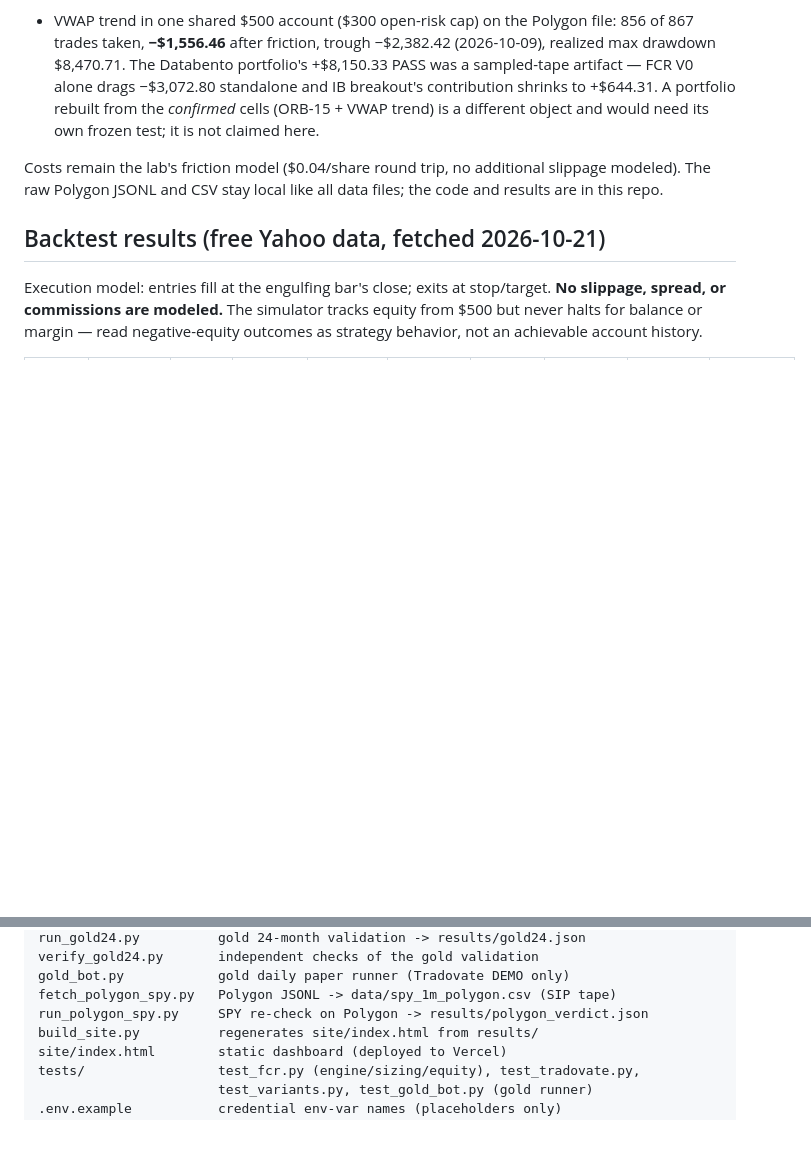
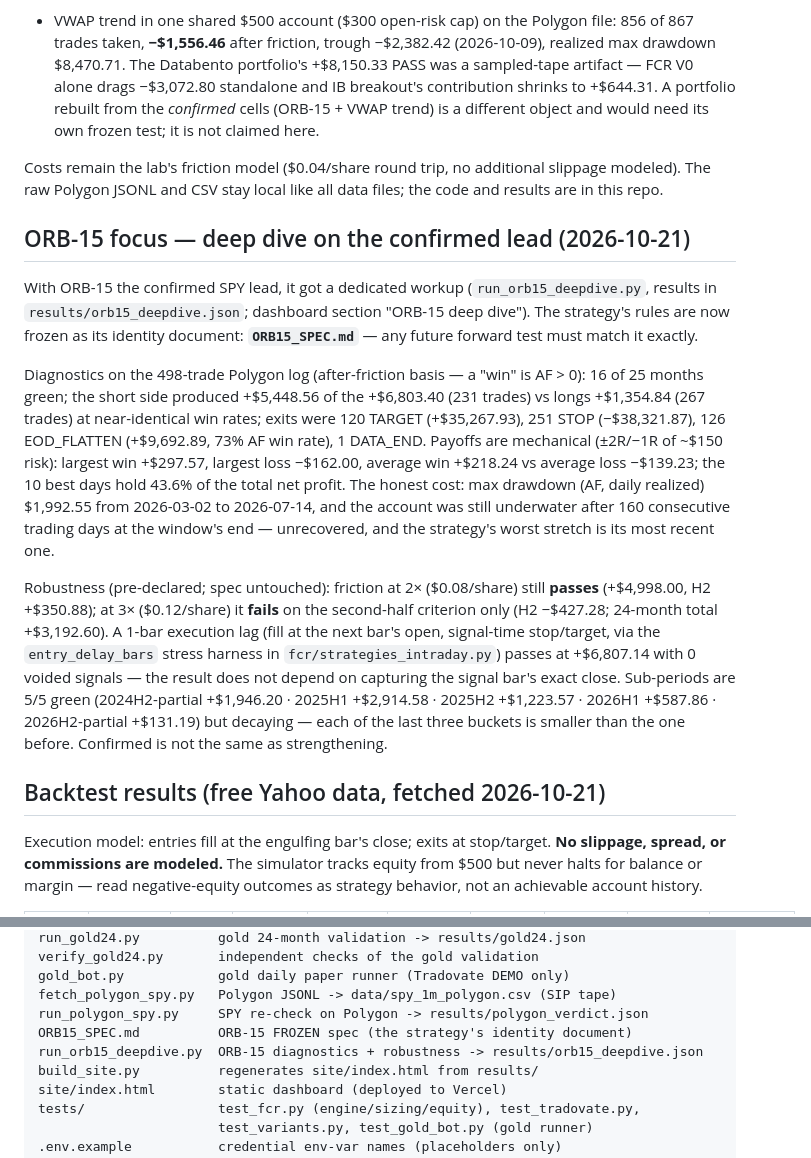
Before and after one commit to coopmatth/fcr-bot, a Markdown page: README.md, 2 parts joined by grey strips. Drawn GitHub-style; blank space fills up the shorter version.

Commit message:
README: ORB-15 focus (deep dive summary + layout)

```diff
--- a/README.md
+++ b/README.md
@@ -531,6 +531,42 @@ no additional slippage modeled). The raw Polygon JSONL and CSV
 stay local like all data files; the code and results are in
 this repo.
 
+## ORB-15 focus — deep dive on the confirmed lead (2026-10-21)
+
+With ORB-15 the confirmed SPY lead, it got a dedicated workup
+(`run_orb15_deepdive.py`, results in `results/orb15_deepdive.json`;
+dashboard section "ORB-15 deep dive"). The strategy's rules are
+now frozen as its identity document: **`ORB15_SPEC.md`** — any
+future forward test must match it exactly.
+
+Diagnostics on the 498-trade Polygon log (after-friction basis —
+a "win" is AF > 0): 16 of 25 months green; the short side
+produced +$5,448.56 of the +$6,803.40 (231 trades) vs longs
++$1,354.84 (267 trades) at near-identical win rates; exits were
+120 TARGET (+$35,267.93), 251 STOP (−$38,321.87), 126
+EOD_FLATTEN (+$9,692.89, 73% AF win rate), 1 DATA_END. Payoffs
+are mechanical (±2R/−1R of ~$150 risk): largest win +$297.57,
+largest loss −$162.00, average win +$218.24 vs average loss
+−$139.23; the 10 best days hold 43.6% of the total net profit.
+The honest cost: max drawdown (AF, daily realized) $1,992.55
+from 2026-03-02 to 2026-07-14, and the account was still
+underwater after 160 consecutive trading days at the window's
+end — unrecovered, and the strategy's worst stretch is its
+most recent one.
+
+Robustness (pre-declared; spec untouched): friction at 2×
+($0.08/share) still **passes** (+$4,998.00, H2 +$350.88); at 3×
+($0.12/share) it **fails** on the second-half criterion only
+(H2 −$427.28; 24-month total +$3,192.60). A 1-bar execution lag
+(fill at the next bar's open, signal-time stop/target, via the
+`entry_delay_bars` stress harness in `fcr/strategies_intraday.py`)
+passes at +$6,807.14 with 0 voided signals — the result does not
+depend on capturing the signal bar's exact close. Sub-periods
+are 5/5 green (2024H2-partial +$1,946.20 · 2025H1 +$2,914.58 ·
+2025H2 +$1,223.57 · 2026H1 +$587.86 · 2026H2-partial +$131.19)
+but decaying — each of the last three buckets is smaller than
+the one before. Confirmed is not the same as strengthening.
+
 ## Backtest results (free Yahoo data, fetched 2026-10-21)
 
 Execution model: entries fill at the engulfing bar's close; exits at
@@ -752,6 +788,8 @@ verify_gold24.py       independent checks of the gold validation
 gold_bot.py            gold daily paper runner (Tradovate DEMO only)
 fetch_polygon_spy.py   Polygon JSONL -> data/spy_1m_polygon.csv (SIP tape)
 run_polygon_spy.py     SPY re-check on Polygon -> results/polygon_verdict.json
+ORB15_SPEC.md          ORB-15 FROZEN spec (the strategy's identity document)
+run_orb15_deepdive.py  ORB-15 diagnostics + robustness -> results/orb15_deepdive.json
 build_site.py          regenerates site/index.html from results/
 site/index.html        static dashboard (deployed to Vercel)
 tests/                 test_fcr.py (engine/sizing/equity), test_tradovate.py,
```
